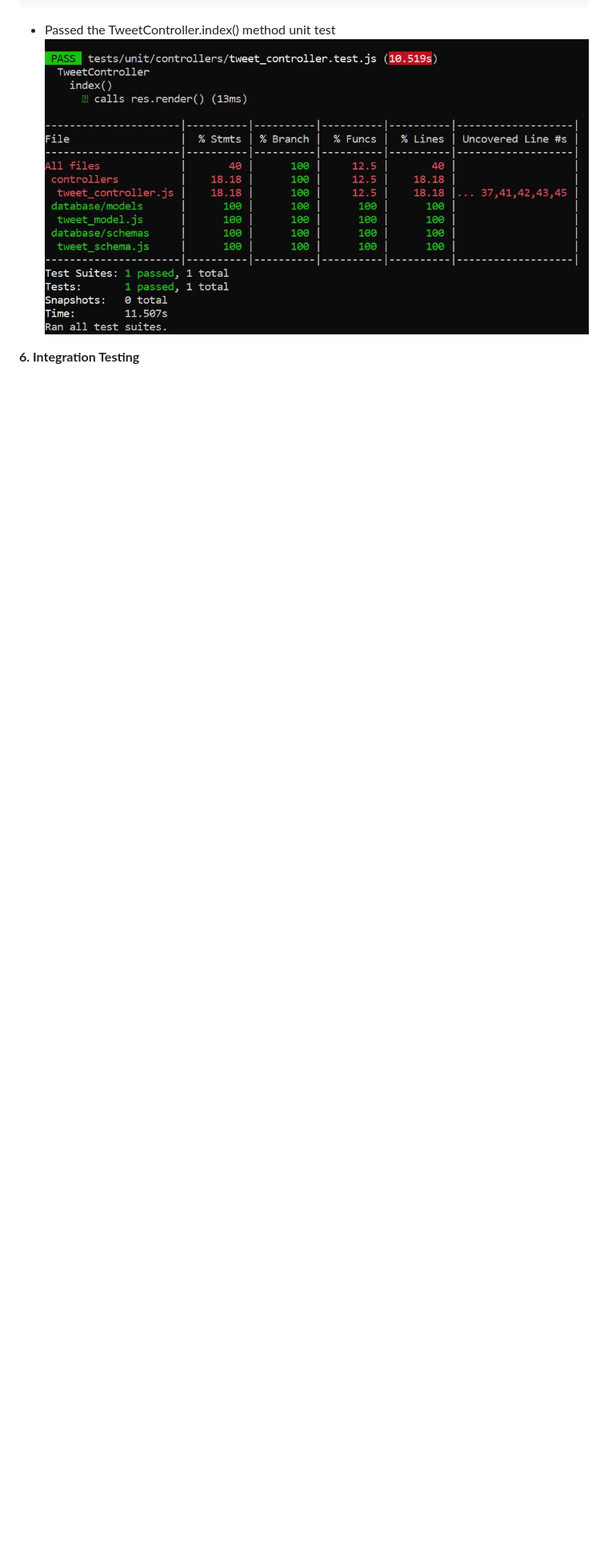
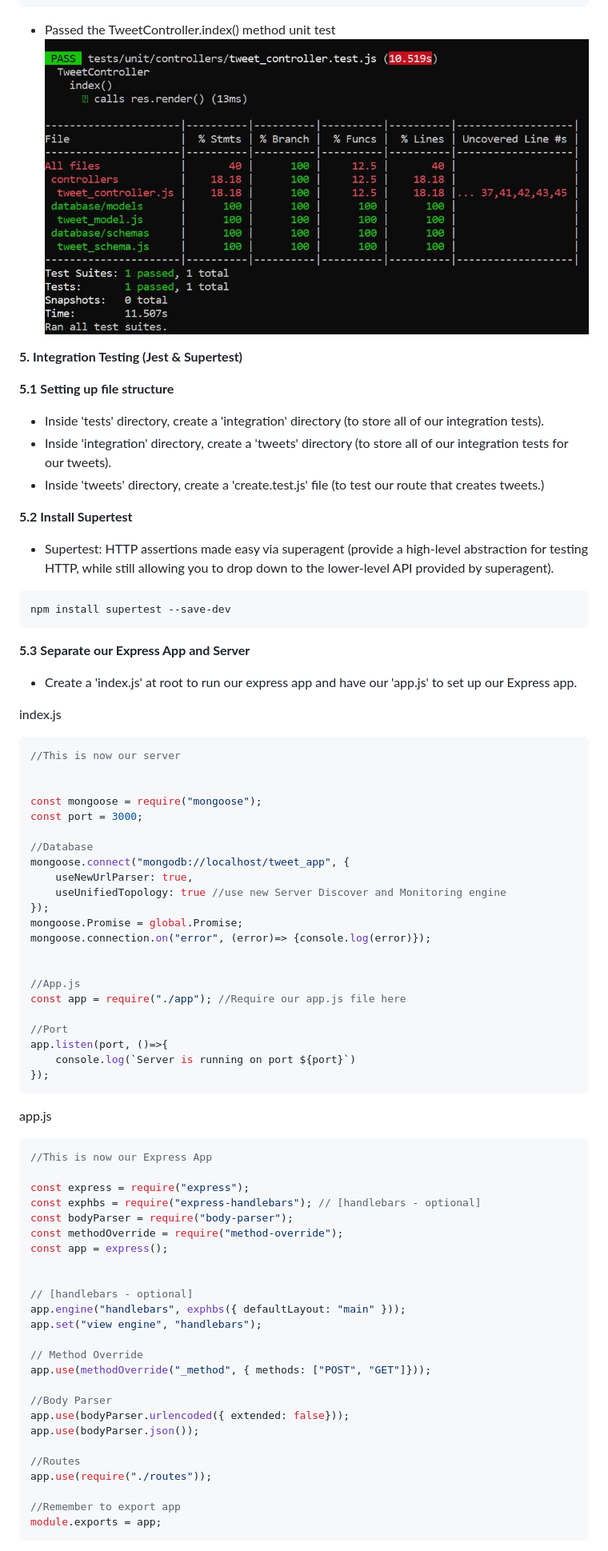
Before and after one commit to EllieChen-Git/Express-Tweet, a Markdown page: README.md, the part around the change printed below. Shown: that part at 80% size. Rendered like a GitHub page; blank space fills up the shorter version.

Commit message:
passed integration testing - Create

````diff
--- a/README.md
+++ b/README.md
@@ -443,7 +444,73 @@ __5. Unit testing - TweetController.index() method__
 - Passed the TweetController.index() method unit test
 ![UnitTesting](./docs/unit-testing.JPG)
 
-__6. Integration Testing__
+__5. Integration Testing (Jest & Supertest)__
+
+__5.1 Setting up file structure__
+- Inside 'tests' directory, create a 'integration' directory (to store all of our integration tests).
+- Inside 'integration' directory, create a 'tweets' directory (to store all of our integration tests for our tweets).
+- Inside 'tweets' directory, create a 'create.test.js' file (to test our route that creates tweets.)
+
+__5.2 Install Supertest__
+- Supertest: HTTP assertions made easy via superagent (provide a high-level abstraction for testing HTTP, while still allowing you to drop down to the lower-level API provided by superagent).
+```
+npm install supertest --save-dev
+```
+__5.3 Separate our Express App and Server__
+- Create a 'index.js' at root to run our express app and have our 'app.js' to set up our Express app.
+
+index.js
+```javascript
+//This is now our server
 
 
-<!-- __.__
+const mongoose = require("mongoose");
+const port = 3000;
+
+//Database
+mongoose.connect("mongodb://localhost/tweet_app", {
+    useNewUrlParser: true,
+    useUnifiedTopology: true //use new Server Discover and Monitoring engine
+});
+mongoose.Promise = global.Promise;
+mongoose.connection.on("error", (error)=> {console.log(error)});
+
+
+//App.js
+const app = require("./app"); //Require our app.js file here
+
+//Port
+app.listen(port, ()=>{
+    console.log(`Server is running on port ${port}`)
+});
+```
+
+app.js
+```javascript
+//This is now our Express App
+
+const express = require("express");
+const exphbs = require("express-handlebars"); // [handlebars - optional]
+const bodyParser = require("body-parser");
+const methodOverride = require("method-override");
+const app = express();
+
+
+// [handlebars - optional]
+app.engine("handlebars", exphbs({ defaultLayout: "main" }));
+app.set("view engine", "handlebars");
+
+// Method Override
+app.use(methodOverride("_method", { methods: ["POST", "GET"]}));
+
+//Body Parser
+app.use(bodyParser.urlencoded({ extended: false}));
+app.use(bodyParser.json());
+
+//Routes
+app.use(require("./routes"));
+
+//Remember to export app
+module.exports = app;
+```
+
````
Also changed, not shown: other parts of README.md (+62 -6 lines), docs/integration-testing.JPG (added), 7 other files.
